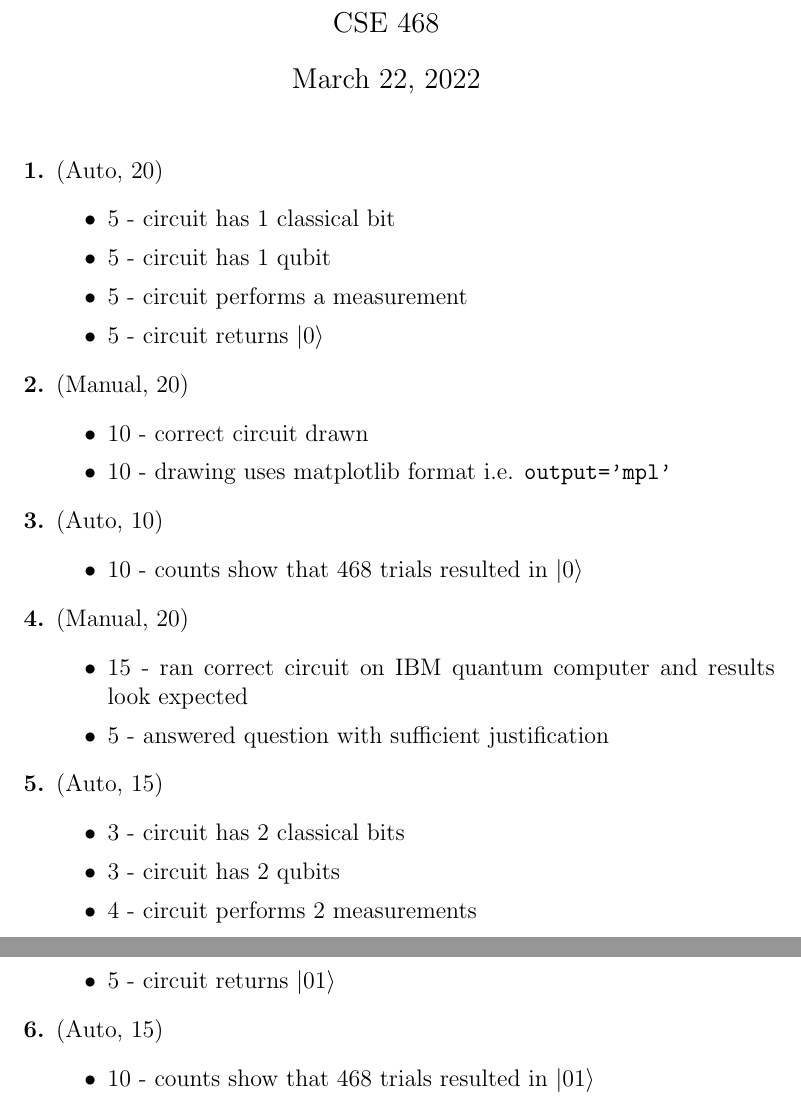
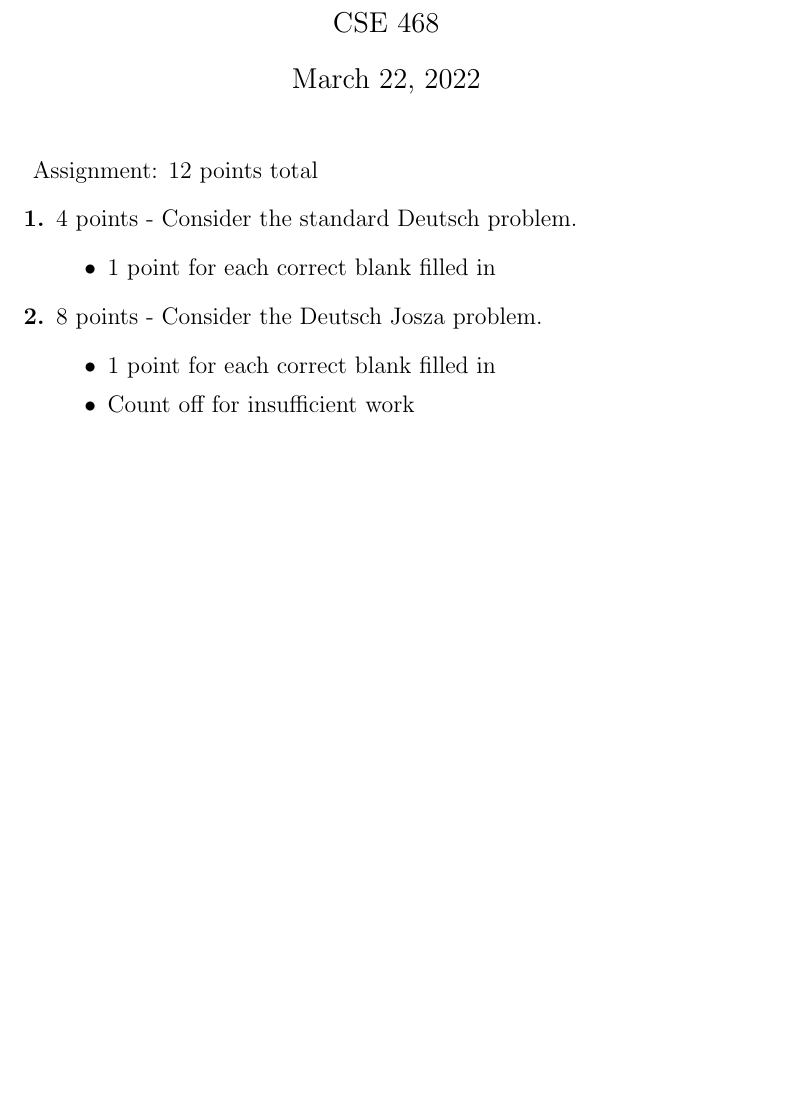
Before and after one commit to ProfRonCytron/ZeboCopy, a LaTeX problem sheet (exercises/handwritten/ps6/ps6_rubric.tex): two parts of pages 1 and 2 of 2 before the commit and part of the page after it, the two joined at a grey line, cut so that both start at the same text, the shorter picture padded with empty space. Compiled offline with pdfLaTeX.

Commit message:
Update on Overleaf.

```diff
--- a/exercises/handwritten/ps6/ps6_rubric.tex
+++ b/exercises/handwritten/ps6/ps6_rubric.tex
@@ -13,38 +13,16 @@
 
 \maketitle
 
+Assignment: 12 points total
 \begin{enumerate}[font=\bfseries]
-    \item (Auto, 20)
+    \item 4 points - Consider the standard Deutsch problem.
     \begin{itemize}
-        \item 5 - circuit has 1 classical bit
-        \item 5 - circuit has 1 qubit
-        \item 5 - circuit performs a measurement
-        \item 5 - circuit returns $|0\rangle$
+        \item 1 point for each correct blank filled in
     \end{itemize}
-    \item (Manual, 20)
+    \item 8 points - Consider the Deutsch Josza problem.
     \begin{itemize}
-        \item 10 - correct circuit drawn
-        \item 10 - drawing uses matplotlib format i.e. \texttt{output='mpl'}
-    \end{itemize}
-    \item (Auto, 10)
-    \begin{itemize}
-        \item 10 - counts show that 468 trials resulted in $|0\rangle$
-    \end{itemize}
-    \item (Manual, 20)
-    \begin{itemize}
-        \item 15 - ran correct circuit on IBM quantum computer and results look expected
-        \item 5 - answered question with sufficient justification
-    \end{itemize}
-    \item (Auto, 15)
-    \begin{itemize}
-        \item 3 - circuit has 2 classical bits
-        \item 3 - circuit has 2 qubits
-        \item 4 - circuit performs 2 measurements
-        \item 5 - circuit returns $|01\rangle$
-    \end{itemize}
-    \item (Auto, 15)
-    \begin{itemize}
-        \item 10 - counts show that 468 trials resulted in $|01\rangle$
+        \item 1 point for each correct blank filled in
+        \item Count off for insufficient work
     \end{itemize}
 \end{enumerate}
 
```
Also changed, not shown: exercises/handwritten/ps5a/ps5a_sol.tex (+1 -1 lines), exercises/handwritten/ps6/ps6.tex (+27 -4 lines), exercises/handwritten/ps6/ps6_sol.tex (+13 -8 lines).
